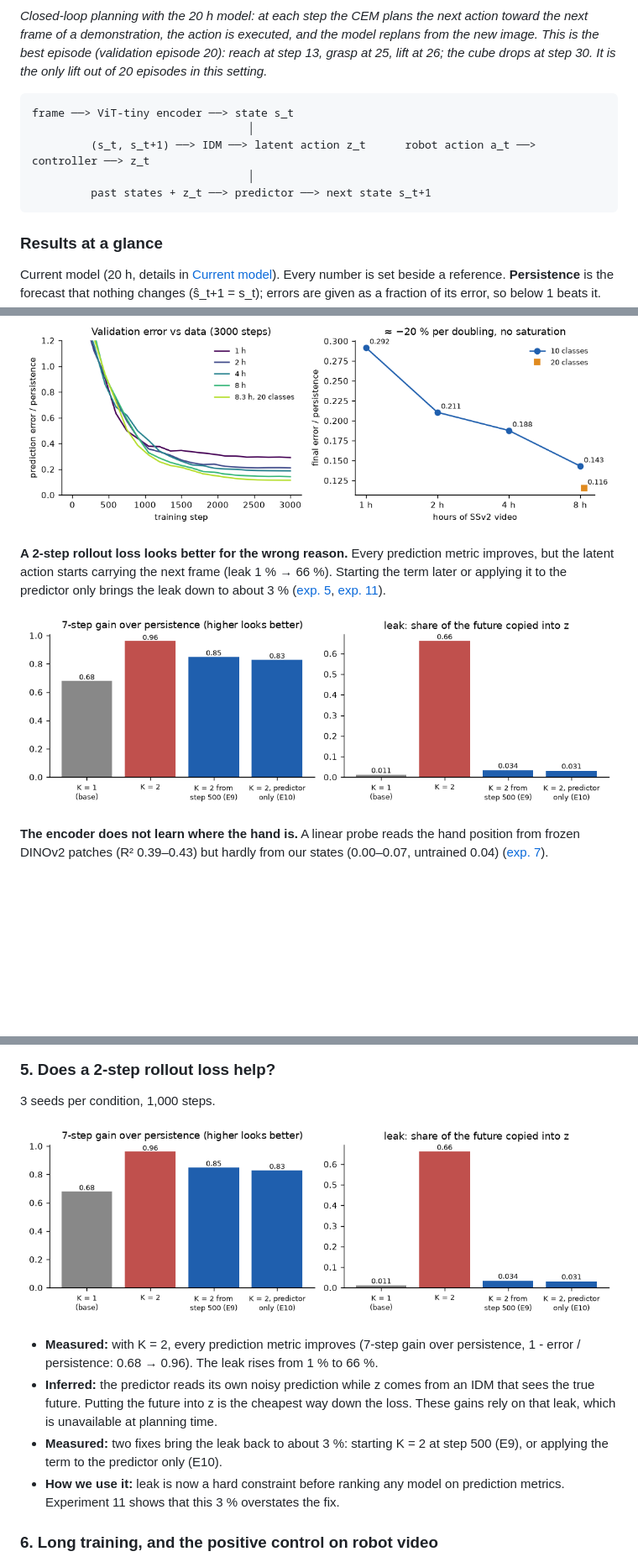
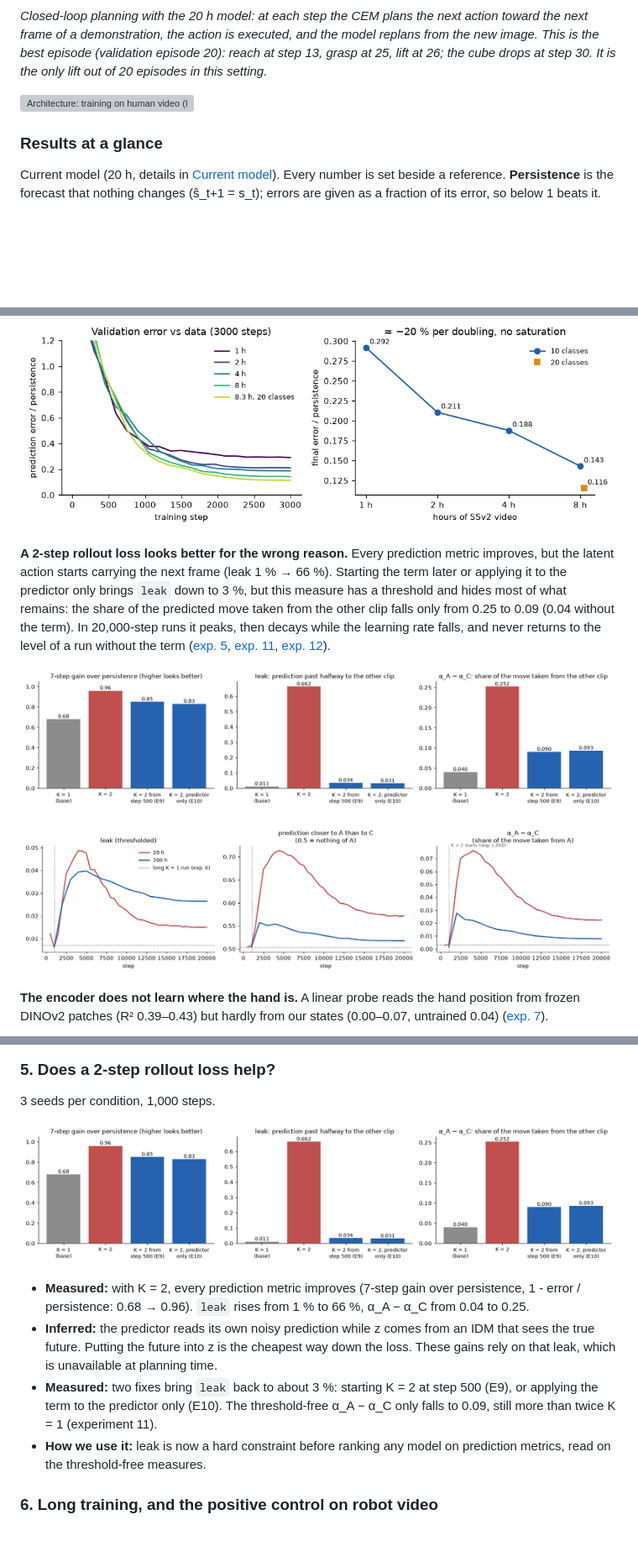
Before and after one commit to batgr/human-to-robot, a Markdown page: README.md, 3 parts joined by grey strips. Shown at 84% size. Drawn GitHub-style; pictures changed too: docs/figures/experiments/leak-over-training.png (added), docs/figures/experiments/rollout-leak.png; blank space fills up the shorter version; grey boxes are pictures that could not be loaded.

````diff
--- a/README.md
+++ b/README.md
@@ -10,13 +10,7 @@ So far: the model predicts human video well, and it follows robot paths when its
 
 *Closed-loop planning with the 20 h model: at each step the CEM plans the next action toward the next frame of a demonstration, the action is executed, and the model replans from the new image. This is the best episode (validation episode 20): reach at step 13, grasp at 25, lift at 26; the cube drops at step 30. It is the only lift out of 20 episodes in this setting.*
 
-```text
-frame ──> ViT-tiny encoder ──> state s_t
-                                 │
-         (s_t, s_t+1) ──> IDM ──> latent action z_t      robot action a_t ──> controller ──> z_t
-                                 │
-         past states + z_t ──> predictor ──> next state s_t+1
-```
+![Architecture: training on human video (left) and planning on the robot (right)](docs/figures/architecture.svg)
 
 ### Results at a glance
 
@@ -39,9 +33,11 @@ Current model (20 h, details in [Current model](#current-model)). Every number i
 
 ![Validation error versus hours of video](docs/figures/experiments/data-scaling.png)
 
-**A 2-step rollout loss looks better for the wrong reason.** Every prediction metric improves, but the latent action starts carrying the next frame (leak 1 % → 66 %). Starting the term later or applying it to the predictor only brings the leak down to about 3 % ([exp. 5](#5-does-a-2-step-rollout-loss-help), [exp. 11](#11-how-much-does-the-leak-metric-hide)).
+**A 2-step rollout loss looks better for the wrong reason.** Every prediction metric improves, but the latent action starts carrying the next frame (leak 1 % → 66 %). Starting the term later or applying it to the predictor only brings `leak` down to 3 %, but this measure has a threshold and hides most of what remains: the share of the predicted move taken from the other clip falls only from 0.25 to 0.09 (0.04 without the term). In 20,000-step runs it peaks, then decays while the learning rate falls, and never returns to the level of a run without the term ([exp. 5](#5-does-a-2-step-rollout-loss-help), [exp. 11](#11-how-much-does-the-leak-metric-hide), [exp. 12](#12-long-training-on-20-h-of-all-classes)).
 
 ![Prediction gain and leak for each rollout loss variant](docs/figures/experiments/rollout-leak.png)
+
+![Leak over the two long runs](docs/figures/experiments/leak-over-training.png)
 
 **The encoder does not learn where the hand is.** A linear probe reads the hand position from frozen DINOv2 patches (R² 0.39–0.43) but hardly from our states (0.00–0.07, untrained 0.04) ([exp. 7](#7-do-the-states-know-where-the-hand-is)).
 
@@ -309,10 +311,10 @@ Nested SSv2 subsets, 3,000 steps each.
 
 ![Gain over persistence and leak for each rollout loss variant](docs/figures/experiments/rollout-leak.png)
 
-- **Measured:** with K = 2, every prediction metric improves (7-step gain over persistence, 1 - error / persistence: 0.68 → 0.96). The leak rises from 1 % to 66 %.
+- **Measured:** with K = 2, every prediction metric improves (7-step gain over persistence, 1 - error / persistence: 0.68 → 0.96). `leak` rises from 1 % to 66 %, α_A − α_C from 0.04 to 0.25.
 - **Inferred:** the predictor reads its own noisy prediction while z comes from an IDM that sees the true future. Putting the future into z is the cheapest way down the loss. These gains rely on that leak, which is unavailable at planning time.
-- **Measured:** two fixes bring the leak back to about 3 %: starting K = 2 at step 500 (E9), or applying the term to the predictor only (E10).
-- **How we use it:** leak is now a hard constraint before ranking any model on prediction metrics. Experiment 11 shows that this 3 % overstates the fix.
+- **Measured:** two fixes bring `leak` back to about 3 %: starting K = 2 at step 500 (E9), or applying the term to the predictor only (E10). The threshold-free α_A − α_C only falls to 0.09, still more than twice K = 1 (experiment 11).
+- **How we use it:** leak is now a hard constraint before ranking any model on prediction metrics, read on the threshold-free measures.
 
 ### 6. Long training, and the positive control on robot video
 
````
Also changed, not shown: other parts of README.md (+40 -27 lines), 1 other file.
